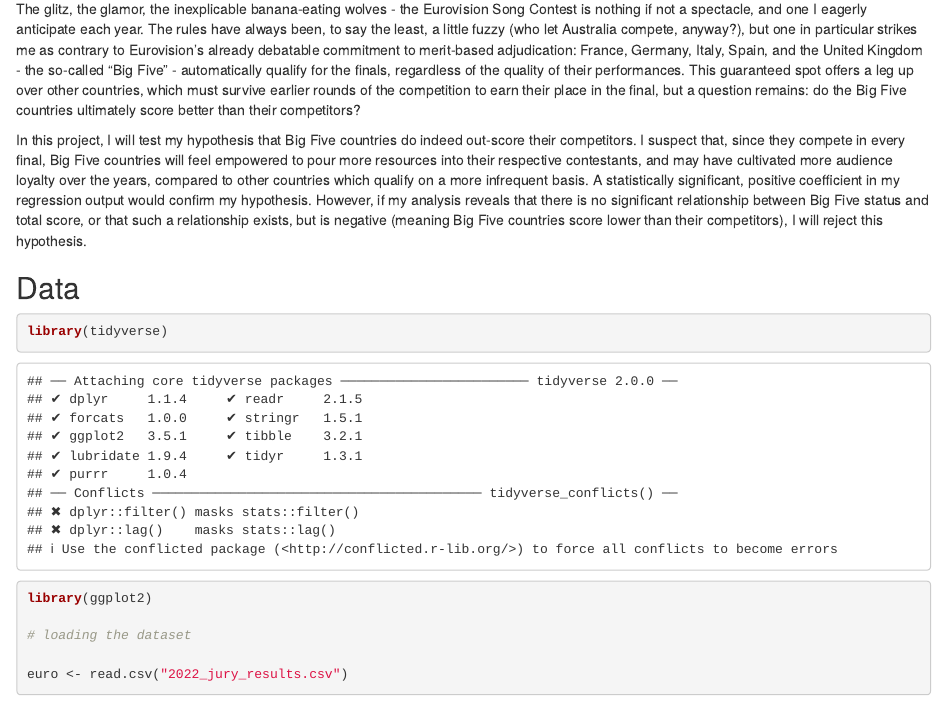
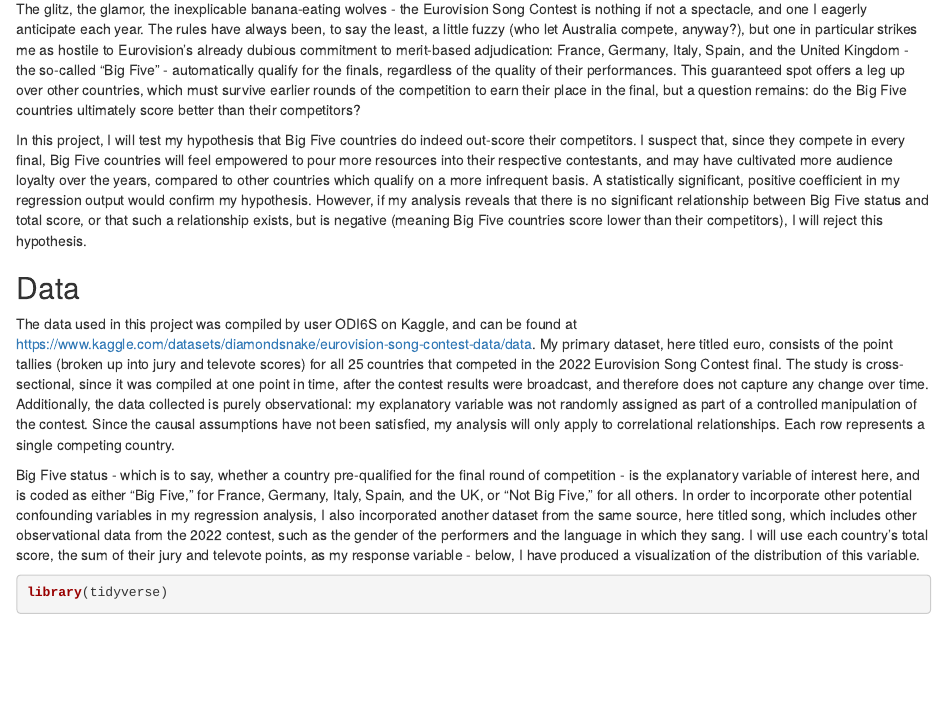
Before and after one commit to trembanis/gov50-project, an R Markdown document (index.Rmd): the page in a window 1100 px wide, from 160 px down. Rendered offline with R 4.5, knitr and Pandoc, with nearby package versions; drawn as R Markdown's standard HTML page in place of the format the file asks for; some code elsewhere in the file could not run offline.

Commit message:
Added data section paragraphs

````diff
--- a/index.Rmd
+++ b/index.Rmd
@@ -10,11 +10,15 @@ output:
 
 ## Introduction
 
-The glitz, the glamor, the inexplicable banana-eating wolves - the Eurovision Song Contest is nothing if not a spectacle, and one I eagerly anticipate each year. The rules have always been, to say the least, a little fuzzy (who let Australia compete, anyway?), but one in particular strikes me as contrary to Eurovision's already debatable commitment to merit-based adjudication: France, Germany, Italy, Spain, and the United Kingdom - the so-called "Big Five" - automatically qualify for the finals, regardless of the quality of their performances. This guaranteed spot offers a leg up over other countries, which must survive earlier rounds of the competition to earn their place in the final, but a question remains: do the Big Five countries ultimately score better than their competitors?
+The glitz, the glamor, the inexplicable banana-eating wolves - the Eurovision Song Contest is nothing if not a spectacle, and one I eagerly anticipate each year. The rules have always been, to say the least, a little fuzzy (who let Australia compete, anyway?), but one in particular strikes me as hostile to Eurovision's already dubious commitment to merit-based adjudication: France, Germany, Italy, Spain, and the United Kingdom - the so-called "Big Five" - automatically qualify for the finals, regardless of the quality of their performances. This guaranteed spot offers a leg up over other countries, which must survive earlier rounds of the competition to earn their place in the final, but a question remains: do the Big Five countries ultimately score better than their competitors?
 
 In this project, I will test my hypothesis that Big Five countries do indeed out-score their competitors. I suspect that, since they compete in every final, Big Five countries will feel empowered to pour more resources into their respective contestants, and may have cultivated more audience loyalty over the years, compared to other countries which qualify on a more infrequent basis. A statistically significant, positive coefficient in my regression output would confirm my hypothesis. However, if my analysis reveals that there is no significant relationship between Big Five status and total score, or that such a relationship exists, but is negative (meaning Big Five countries score lower than their competitors), I will reject this hypothesis.
 
 ## Data
+
+The data used in this project was compiled by user ODI6S on Kaggle, and can be found at https://www.kaggle.com/datasets/diamondsnake/eurovision-song-contest-data/data. My primary dataset, here titled euro, consists of the point tallies (broken up into jury and televote scores) for all 25 countries that competed in the 2022 Eurovision Song Contest final. The study is cross-sectional, since it was compiled at one point in time, after the contest results were broadcast, and therefore does not capture any change over time. Additionally, the data collected is purely observational: my explanatory variable was not randomly assigned as part of a controlled manipulation of the contest. Since the causal assumptions have not been satisfied, my analysis will only apply to correlational relationships. Each row represents a single competing country.
+
+Big Five status - which is to say, whether a country pre-qualified for the final round of competition - is the explanatory variable of interest here, and is coded as either "Big Five," for France, Germany, Italy, Spain, and the UK, or "Not Big Five," for all others. In order to incorporate other potential confounding variables in my regression analysis, I also incorporated another dataset from the same source, here titled song, which includes other observational data from the 2022 contest, such as the gender of the performers and the language in which they sang. I will use each country's total score, the sum of their jury and televote points, as my response variable - below, I have produced a visualization of the distribution of this variable.
 
 ```{r setup}
 library(tidyverse)
````
Also changed, not shown: index.html.
